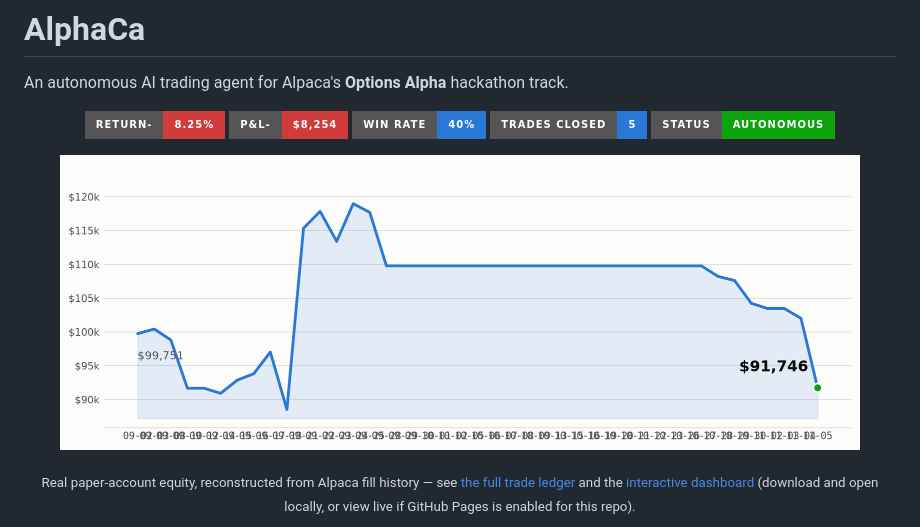
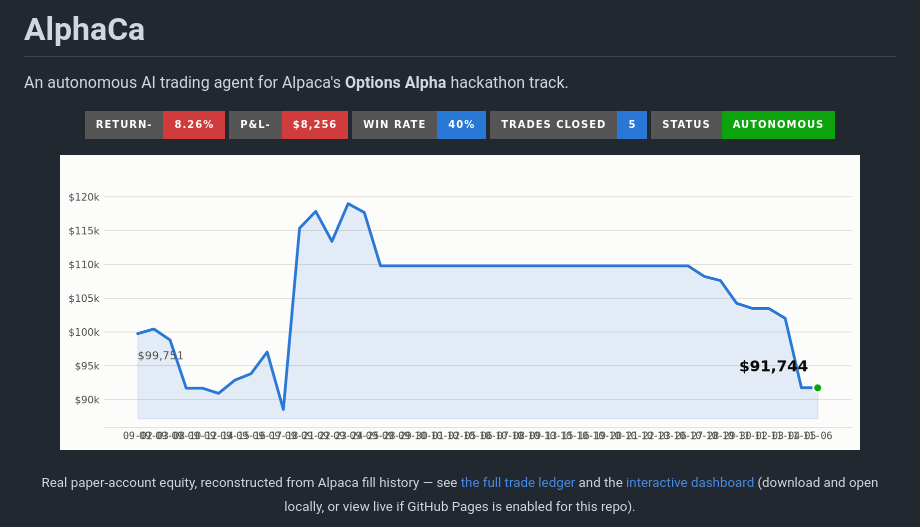
Before and after one commit to Vivek0x6b/AlphaCa-hackathon, a Markdown page: README.md, the part around the change. GitHub-like rendering; pictures changed too: docs/equity_curve.png; badges without logos.

Commit message:
Daily dashboard update for 2026-11-06
Automated commit from scripts/daily_run.py after the market-close run.

```diff
--- a/README.md
+++ b/README.md
@@ -4,15 +4,15 @@ An autonomous AI trading agent for Alpaca's **Options Alpha** hackathon track.
 
 <!-- PNL_DASHBOARD_START: auto-regenerated daily by scripts/update_readme_dashboard.py - do not hand-edit between these markers, it will be overwritten -->
 <p align="center">
-  <img src="https://img.shields.io/badge/return---8.25%25-d03b3b?style=for-the-badge" alt="Total return -8.25%">
-  <img src="https://img.shields.io/badge/P%26L---%248%2C254-d03b3b?style=for-the-badge" alt="Total P&L">
+  <img src="https://img.shields.io/badge/return---8.26%25-d03b3b?style=for-the-badge" alt="Total return -8.26%">
+  <img src="https://img.shields.io/badge/P%26L---%248%2C256-d03b3b?style=for-the-badge" alt="Total P&L">
   <img src="https://img.shields.io/badge/win_rate-40%25-2a78d6?style=for-the-badge" alt="Win rate 40%">
   <img src="https://img.shields.io/badge/trades_closed-5-2a78d6?style=for-the-badge" alt="5 trades closed">
   <img src="https://img.shields.io/badge/status-autonomous-0ca30c?style=for-the-badge" alt="Status: autonomous">
 </p>
 
 <p align="center">
-  <img src="docs/equity_curve.png?v=2026-11-05-91746" alt="AlphaCa account equity over time, currently $91,746" width="800">
+  <img src="docs/equity_curve.png?v=2026-11-06-91744" alt="AlphaCa account equity over time, currently $91,744" width="800">
 </p>
 <!-- PNL_DASHBOARD_END -->
 
```
